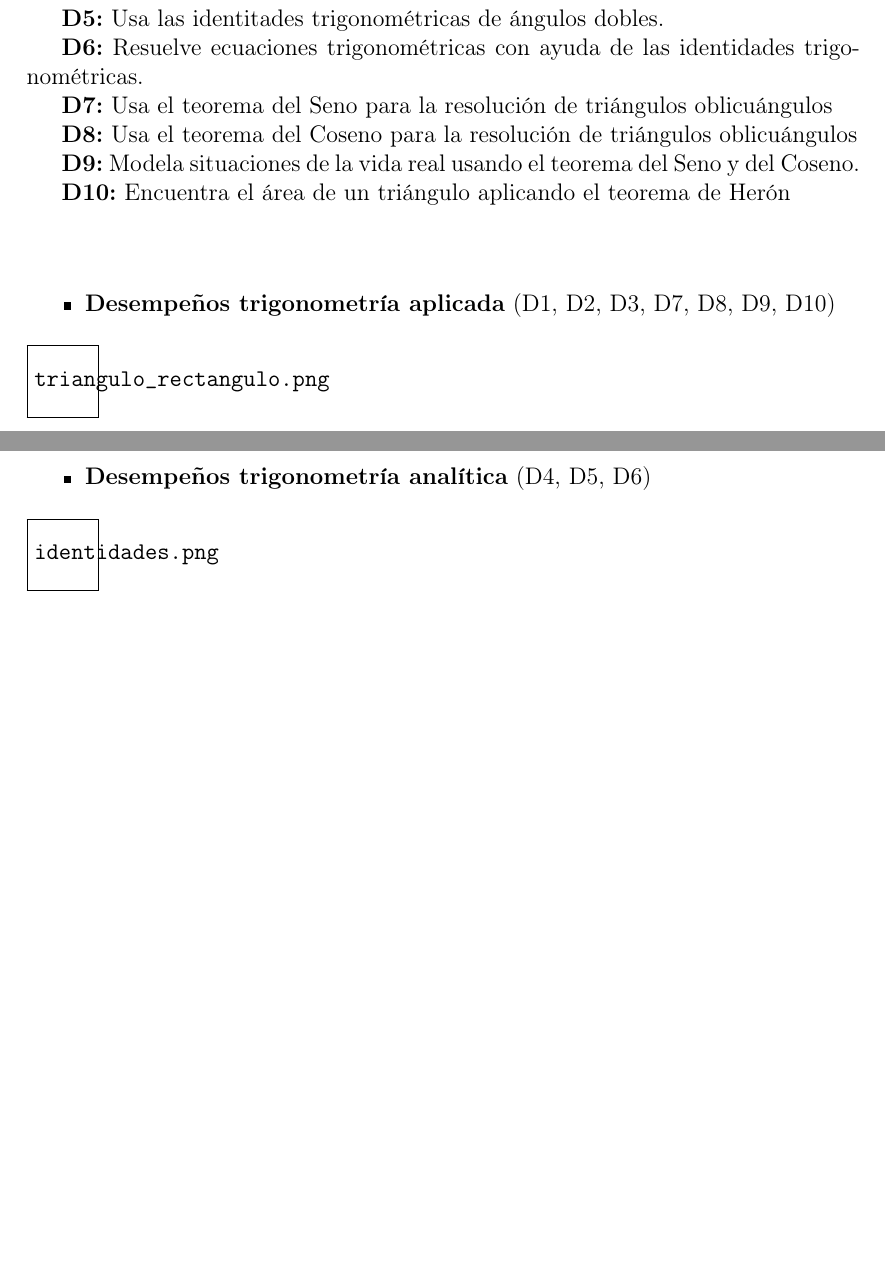
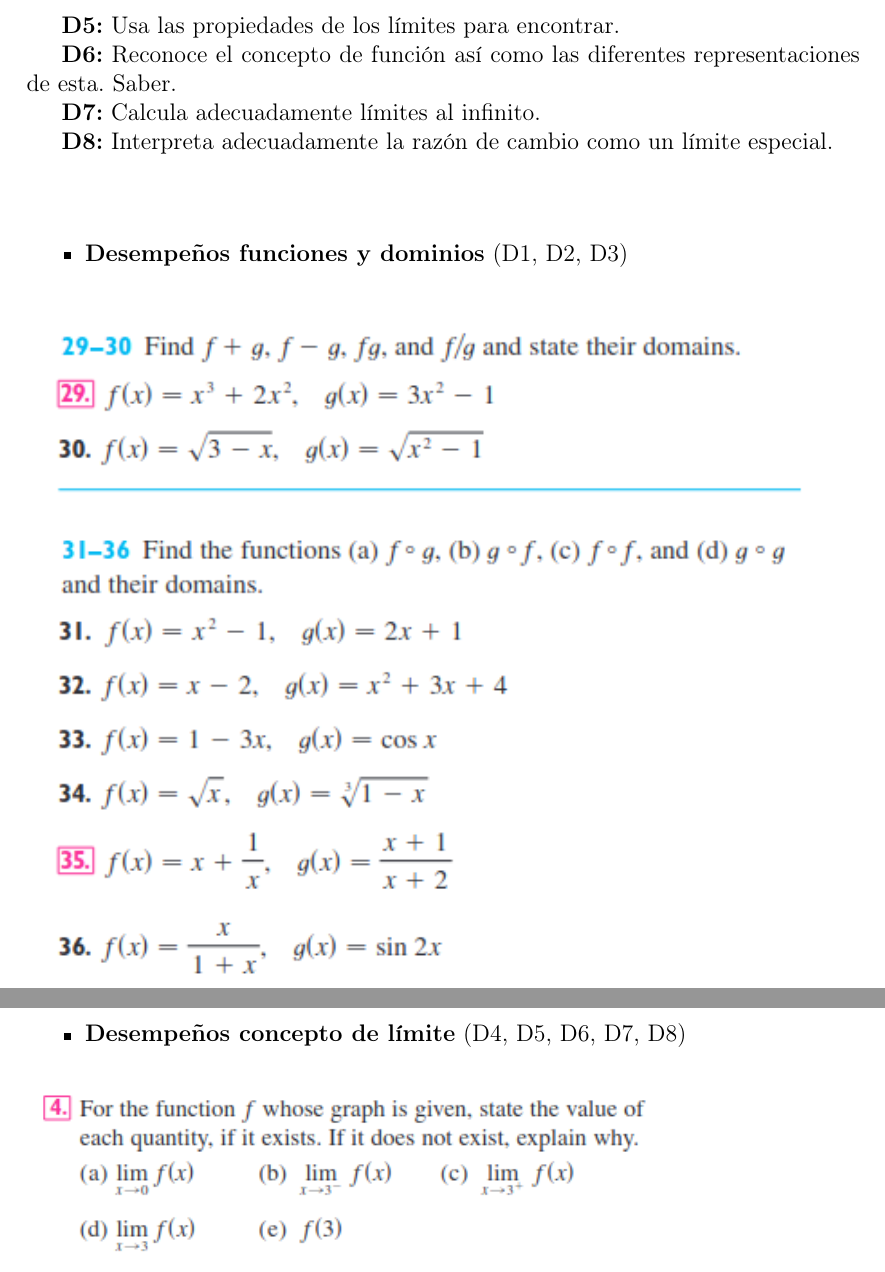
Before and after one commit to BryanWho/planes_de_mejoramiento, a LaTeX document (11/once_plan_de_mejoramiento.tex): two parts of pages 3 and 4 of 4 before the commit and two parts of pages 3 and 4 of 5 after it, joined at a grey line, cut at the place of the change, the shorter picture padded with empty space. The pictures show the PDF file 11/once_plan_de_mejoramiento.pdf that the author committed with the source.

Commit message:
once terminado

```diff
--- a/11/once_plan_de_mejoramiento.tex
+++ b/11/once_plan_de_mejoramiento.tex
@@ -83,3 +83,4 @@
 	A continuación se presenta la lista de desempeños a evaluar en el plan de mejoramiento, cada estudiante realizará los puntos según el desempeño perdido. El estudiante que tenga la asignatura reprobada deberá realizar el plan de mejoramiento en su totalidad.\\
 
 
+	\textbf{D1:} Reconoce el concepto de función asi como las diferentes representaciones de esta.
@@ -87,4 +87,3 @@
 
-	\textbf{D2:} Usa las razones trigonométricas para la resolución de triángulos rectángulos
+	\textbf{D2:} Reconoce el concepto de función lineal, función afín, y función cuadrática, y modela situaciones de la vida cotidiana mediante el uso de estas funciones.
 
-	\textbf{D3:} Modela situaciones de la vida real usando razones trigonométricas y teorema de Pitágoras
@@ -93,15 +93,12 @@
 
-	\textbf{D5:} Usa las identitades trigonométricas de ángulos dobles.
+	\textbf{D5:} Usa las propiedades de los límites para encontrar.
 
-	\textbf{D6:} Resuelve ecuaciones trigonométricas con ayuda de las identidades trigonométricas.
+	\textbf{D6:} Reconoce el concepto de función así como las diferentes representaciones de esta. Saber.
 
-	\textbf{D7:} Usa el teorema del Seno para la resolución de triángulos oblicuángulos
+	\textbf{D7:} Calcula adecuadamente límites al infinito.
 
-	\textbf{D8:} Usa el teorema del Coseno para la resolución de triángulos oblicuángulos
+	\textbf{D8:} Interpreta adecuadamente la razón de cambio como un límite especial.
 
-	\textbf{D9:} Modela situaciones de la vida real usando el teorema del Seno y del Coseno.
-
-	\textbf{D10:} Encuentra el área de un triángulo aplicando el teorema de Herón
 
 
 	%---------------------------------------------------
@@ -110,12 +107,17 @@
 	\vspace{1cm}
 
 	\begin{itemize}
-		\item \textbf{Desempeños trigonometría aplicada} (D1, D2, D3, D7, D8, D9, D10)
+		\item \textbf{Desempeños funciones y dominios} (D1, D2, D3)
 
 		\begin{figure}[h]
-			\includegraphics[scale=0.5]{triangulo_rectangulo.png}
+			\includegraphics[scale=0.9]{funciones.png}
 		\end{figure}
 		\newpage
-		\item \textbf{Desempeños trigonometría analítica} (D4, D5, D6)
+		\item \textbf{Desempeños concepto de límite} (D4, D5, D6, D7, D8)
+
+		\begin{figure}[h!]
+			\includegraphics[scale = 0.8]{concepto_de_limite.png}\\
+		\end{figure}
+
+
 		\begin{figure}[h]
-			\includegraphics[scale=0.5]{identidades.png}
```
Also changed, not shown: 11/concepto_de_limite.png (added), 11/estimacion_limite.png (added), 11/funciones.png (added), 11/once_plan_de_mejoramiento.pdf, 11/tabla_limite.png (added), 11/once_plan_de_mejoramiento.tex (18 more changed lines), 3 other files.
